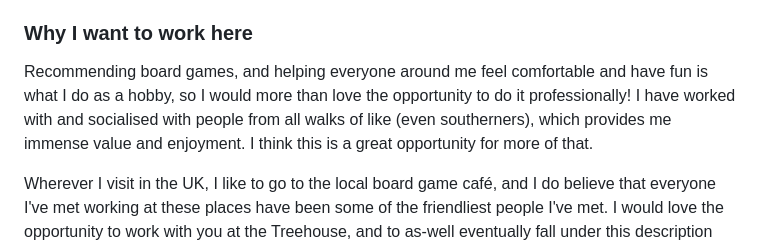
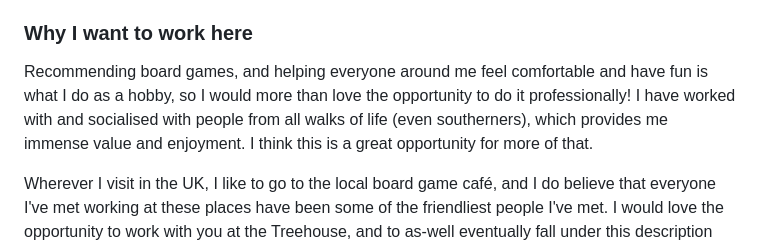
Before and after one commit to alifeee/alfierenn.dev, a Markdown page: pages/treehouse/treehouse.md, the part around the change. Drawn GitHub-style.

Commit message:
fix typo life -> life

```diff
--- a/pages/treehouse/treehouse.md
+++ b/pages/treehouse/treehouse.md
@@ -106,7 +106,7 @@ I am a freelance web developer. This is a career that involves a lot of networki
 ### Why I want to work here
 
 Recommending board games, and helping everyone around me feel comfortable and have fun is what I do as a hobby, so I would more than love the opportunity to do it professionally!
-I have worked with and socialised with people from all walks of like (even southerners), which provides me immense value and enjoyment. I think this is a great opportunity for more of that.
+I have worked with and socialised with people from all walks of life (even southerners), which provides me immense value and enjoyment. I think this is a great opportunity for more of that.
 
 Wherever I visit in the UK, I like to go to the local board game café, and I do believe that everyone I've met working at these places have been some of the friendliest people I've met. I would love the opportunity to work with you at the Treehouse, and to as-well eventually fall under this description myself.
 
```
